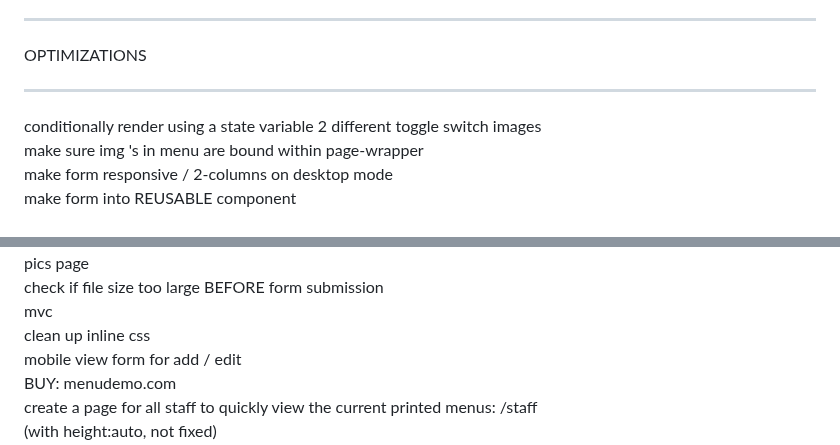
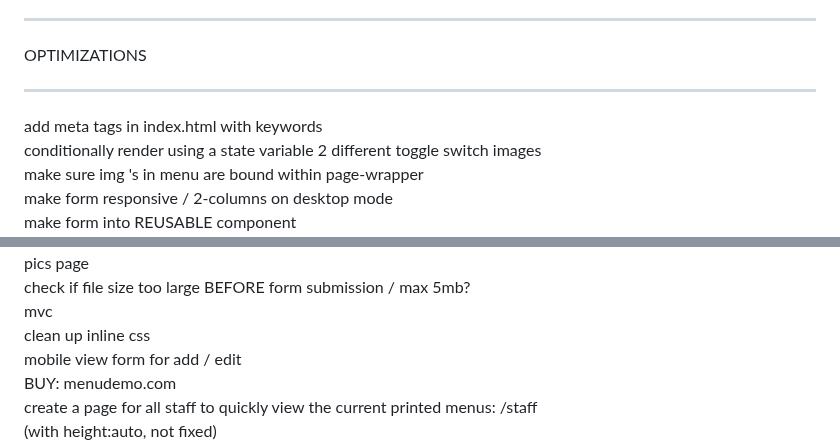
Before and after one commit to DanielAlvarez2/mern-olea, a Markdown page: README.md, 2 parts joined by grey strips. Rendered like a GitHub page.

```diff
--- a/README.md
+++ b/README.md
@@ -462,6 +462,7 @@ may take 48 hours for "oleademo.com" to work glitch-free
 OPTIMIZATIONS
 *******************************************
 
+add meta tags in index.html with keywords
 conditionally render using a state variable 2 different toggle switch images
 make sure img 's in menu are bound within page-wrapper
 make form responsive / 2-columns on desktop mode
@@ -471,5 +472,5 @@ button spinners while uploading w/react19
 pics page
-check if file size too large BEFORE form submission
+check if file size too large BEFORE form submission / max 5mb?
 mvc
 clean up inline css
 mobile view form for add / edit
```
Also changed, not shown: other parts of README.md (+1 -1 lines).
